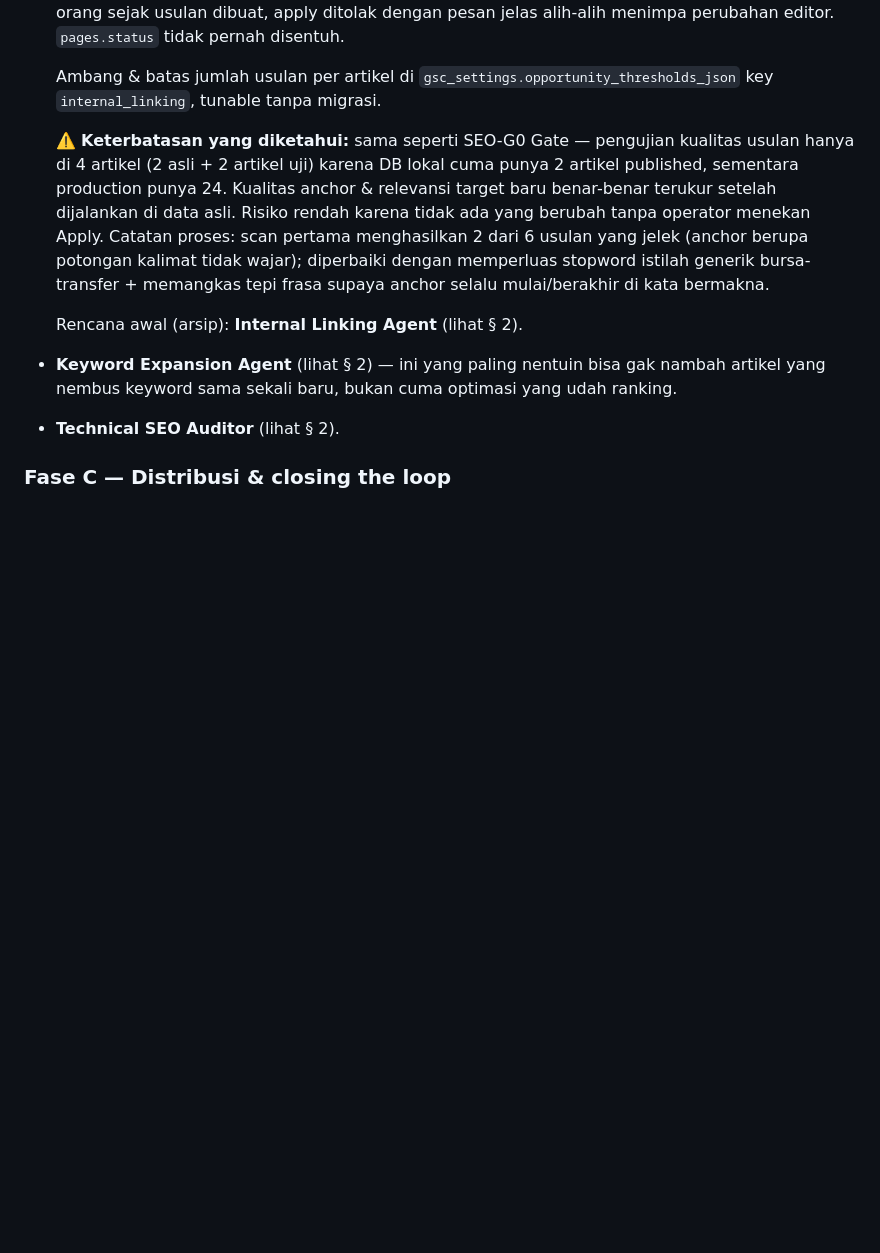
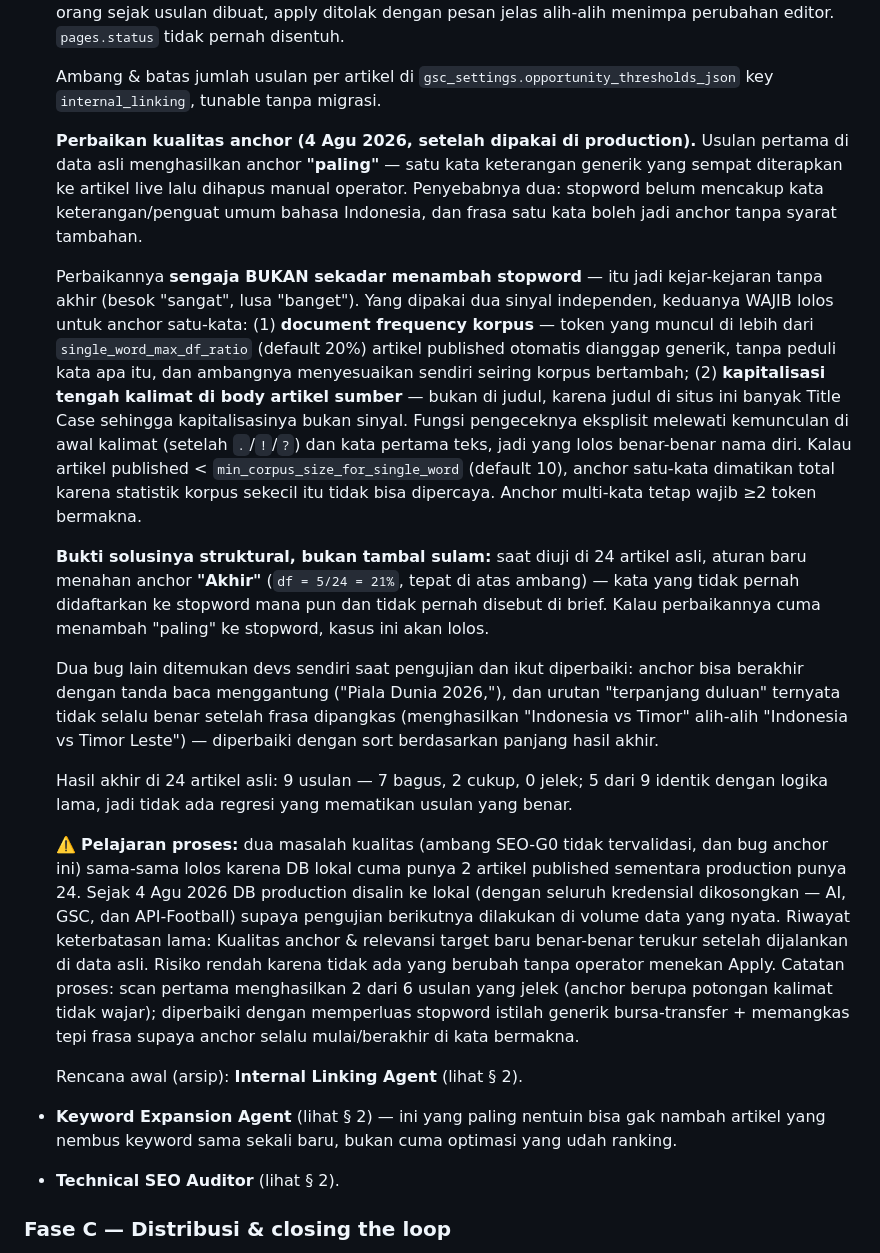
Before and after one commit to jalijali-dev/sagacrypto-wpm-goal, a Markdown page: docs/GROWTH_AGENT_V2_PROPOSAL.md, the part around the change. GitHub-like rendering; blank space fills up the shorter version.

Commit message:
Docs: catat perbaikan kualitas anchor dan penyalinan DB production ke lokal

```diff
--- a/docs/GROWTH_AGENT_V2_PROPOSAL.md
+++ b/docs/GROWTH_AGENT_V2_PROPOSAL.md
@@ -225,9 +225,50 @@ judgment manusia yang gak bisa digantikan AI dengan aman.
   `gsc_settings.opportunity_thresholds_json` key `internal_linking`,
   tunable tanpa migrasi.
 
-  ⚠️ **Keterbatasan yang diketahui:** sama seperti SEO-G0 Gate — pengujian
-  kualitas usulan hanya di 4 artikel (2 asli + 2 artikel uji) karena DB
-  lokal cuma punya 2 artikel published, sementara production punya 24.
+  **Perbaikan kualitas anchor (4 Agu 2026, setelah dipakai di production).**
+  Usulan pertama di data asli menghasilkan anchor **"paling"** — satu kata
+  keterangan generik yang sempat diterapkan ke artikel live lalu dihapus
+  manual operator. Penyebabnya dua: stopword belum mencakup kata
+  keterangan/penguat umum bahasa Indonesia, dan frasa satu kata boleh jadi
+  anchor tanpa syarat tambahan.
+
+  Perbaikannya **sengaja BUKAN sekadar menambah stopword** — itu jadi
+  kejar-kejaran tanpa akhir (besok "sangat", lusa "banget"). Yang dipakai
+  dua sinyal independen, keduanya WAJIB lolos untuk anchor satu-kata:
+  (1) **document frequency korpus** — token yang muncul di lebih dari
+  `single_word_max_df_ratio` (default 20%) artikel published otomatis
+  dianggap generik, tanpa peduli kata apa itu, dan ambangnya menyesuaikan
+  sendiri seiring korpus bertambah; (2) **kapitalisasi tengah kalimat di
+  body artikel sumber** — bukan di judul, karena judul di situs ini banyak
+  Title Case sehingga kapitalisasinya bukan sinyal. Fungsi pengeceknya
+  eksplisit melewati kemunculan di awal kalimat (setelah `.`/`!`/`?`) dan
+  kata pertama teks, jadi yang lolos benar-benar nama diri. Kalau artikel
+  published < `min_corpus_size_for_single_word` (default 10), anchor
+  satu-kata dimatikan total karena statistik korpus sekecil itu tidak bisa
+  dipercaya. Anchor multi-kata tetap wajib ≥2 token bermakna.
+
+  **Bukti solusinya struktural, bukan tambal sulam:** saat diuji di 24
+  artikel asli, aturan baru menahan anchor **"Akhir"** (`df = 5/24 = 21%`,
+  tepat di atas ambang) — kata yang tidak pernah didaftarkan ke stopword
+  mana pun dan tidak pernah disebut di brief. Kalau perbaikannya cuma
+  menambah "paling" ke stopword, kasus ini akan lolos.
+
+  Dua bug lain ditemukan devs sendiri saat pengujian dan ikut diperbaiki:
+  anchor bisa berakhir dengan tanda baca menggantung ("Piala Dunia 2026,"),
+  dan urutan "terpanjang duluan" ternyata tidak selalu benar setelah frasa
+  dipangkas (menghasilkan "Indonesia vs Timor" alih-alih "Indonesia vs
+  Timor Leste") — diperbaiki dengan sort berdasarkan panjang hasil akhir.
+
+  Hasil akhir di 24 artikel asli: 9 usulan — 7 bagus, 2 cukup, 0 jelek;
+  5 dari 9 identik dengan logika lama, jadi tidak ada regresi yang
+  mematikan usulan yang benar.
+
+  ⚠️ **Pelajaran proses:** dua masalah kualitas (ambang SEO-G0 tidak
+  tervalidasi, dan bug anchor ini) sama-sama lolos karena DB lokal cuma
+  punya 2 artikel published sementara production punya 24. Sejak 4 Agu 2026
+  DB production disalin ke lokal (dengan seluruh kredensial dikosongkan —
+  AI, GSC, dan API-Football) supaya pengujian berikutnya dilakukan di
+  volume data yang nyata. Riwayat keterbatasan lama:
   Kualitas anchor & relevansi target baru benar-benar terukur setelah
   dijalankan di data asli. Risiko rendah karena tidak ada yang berubah
   tanpa operator menekan Apply. Catatan proses: scan pertama menghasilkan
```
Also changed, not shown: docs/ROADMAP.md (+19 -0 lines).
